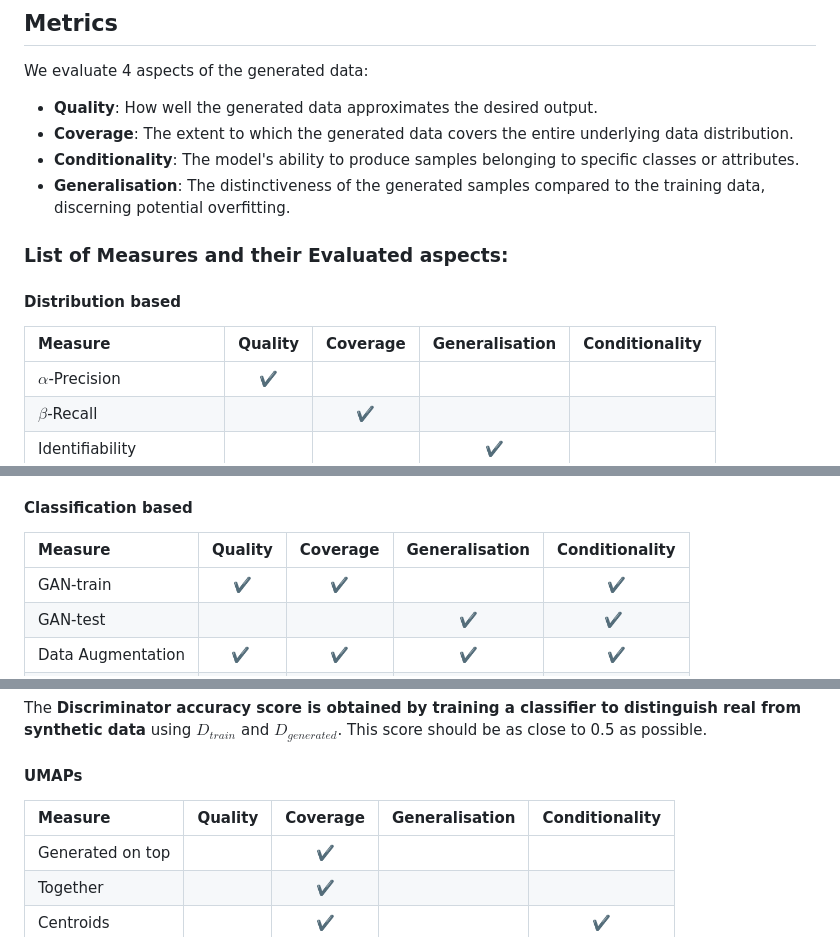
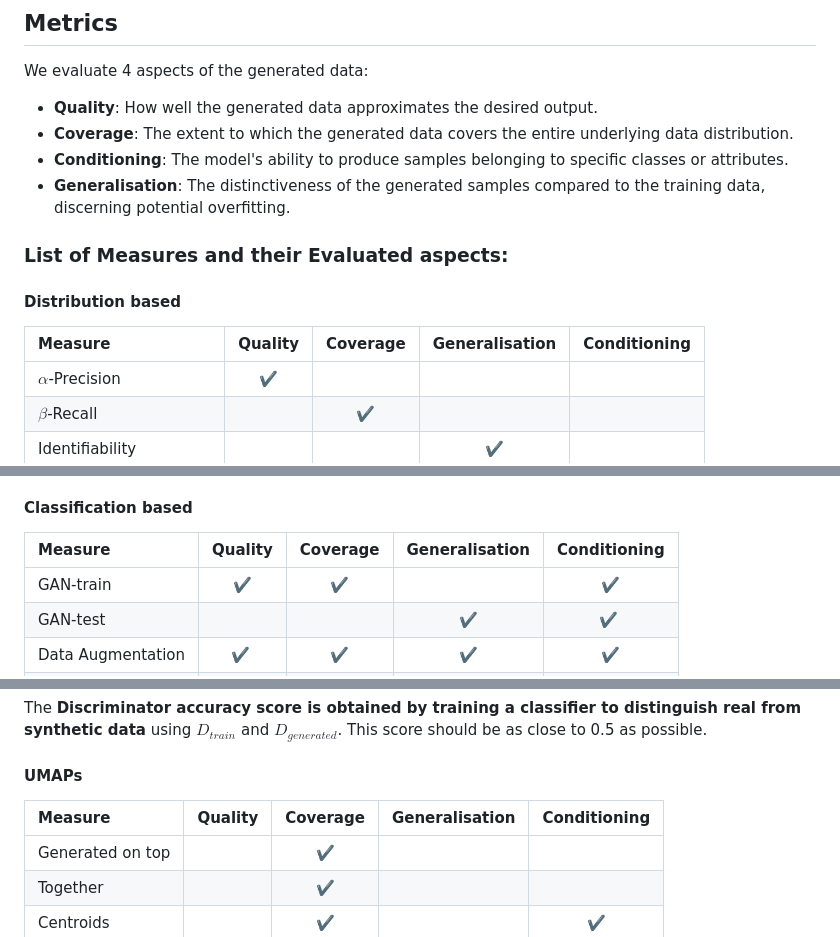
Before and after one commit to nicolassalvy/EvaGeM, a Markdown page: readme.md, 3 parts joined by grey strips. Drawn GitHub-style.

Commit message:
Conditionality --> conditioning.

```diff
--- a/readme.md
+++ b/readme.md
@@ -39,14 +39,14 @@ Please refer to `tutorial.ipynb` for detailed instructions on using the package.
 We evaluate 4 aspects of the generated data:
 - **Quality**: How well the generated data approximates the desired output.
 - **Coverage**: The extent to which the generated data covers the entire underlying data distribution.
-- **Conditionality**: The model's ability to produce samples belonging to specific classes or attributes.
+- **Conditioning**: The model's ability to produce samples belonging to specific classes or attributes.
 - **Generalisation**: The distinctiveness of the generated samples compared to the training data, discerning potential overfitting.
 
 ### List of Measures and their Evaluated aspects:
 
 #### Distribution based
 
-| Measure | Quality | Coverage | Generalisation | Conditionality |
+| Measure | Quality | Coverage | Generalisation | Conditioning |
 |:------- |:-------:|:--------:|:--------------:|:--------------:|
 | $\alpha$-Precision | :heavy_check_mark: | | | |
 | $\beta$-Recall | | :heavy_check_mark: | | |
@@ -69,7 +69,7 @@ Close to the histogram of distances, the histogram of **Distance to Closest Reco
 
 #### Classification based
 
-| Measure | Quality | Coverage | Generalisation | Conditionality |
+| Measure | Quality | Coverage | Generalisation | Conditioning |
 |:------- |:-------:|:--------:|:--------------:|:--------------:|
 | GAN-train | :heavy_check_mark: | :heavy_check_mark: | | :heavy_check_mark: |
 | GAN-test | | | :heavy_check_mark: | :heavy_check_mark: |
@@ -91,7 +91,7 @@ The **Discriminator accuracy score is obtained by training a classifier to disti
 
 #### UMAPs
 
-| Measure | Quality | Coverage | Generalisation | Conditionality |
+| Measure | Quality | Coverage | Generalisation | Conditioning |
 |:------- |:-------:|:--------:|:--------------:|:--------------:|
 | Generated on top | | :heavy_check_mark: | | |
 | Together | | :heavy_check_mark: | | |
```
